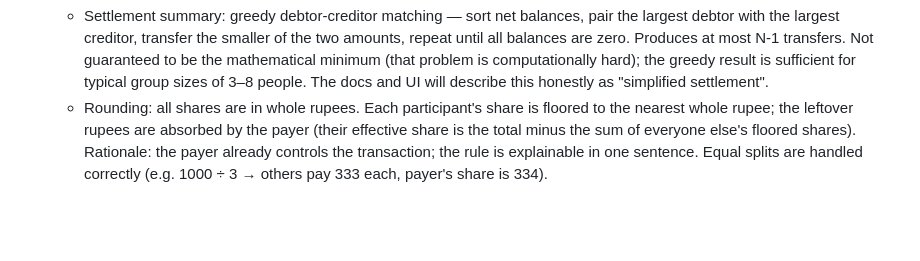
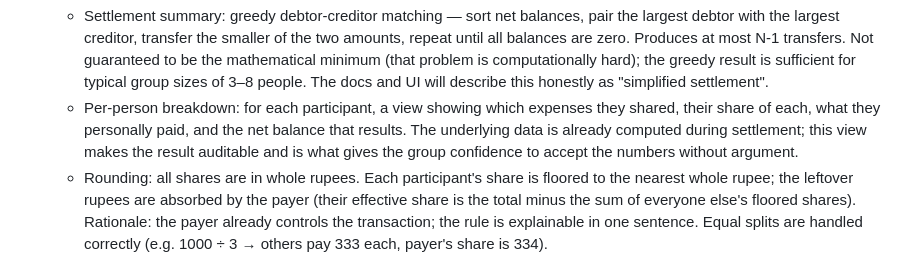
Before and after one commit to MianAshar/ashar-kcassignment, a Markdown page: CLAUDE.md, the part around the change. Rendered like a GitHub page; blank space fills up the shorter version.

```diff
--- a/CLAUDE.md
+++ b/CLAUDE.md
@@ -100,6 +100,12 @@ to the docs._
     minimum (that problem is computationally hard); the greedy result is
     sufficient for typical group sizes of 3–8 people. The docs and UI
     will describe this honestly as "simplified settlement".
+  - Per-person breakdown: for each participant, a view showing which
+    expenses they shared, their share of each, what they personally paid,
+    and the net balance that results. The underlying data is already
+    computed during settlement; this view makes the result auditable and
+    is what gives the group confidence to accept the numbers without
+    argument.
   - Rounding: all shares are in whole rupees. Each participant's share is
     floored to the nearest whole rupee; the leftover rupees are absorbed
     by the payer (their effective share is the total minus the sum of
```
Also changed, not shown: docs/jobs-to-be-done.md (added, +22 -0 lines).
